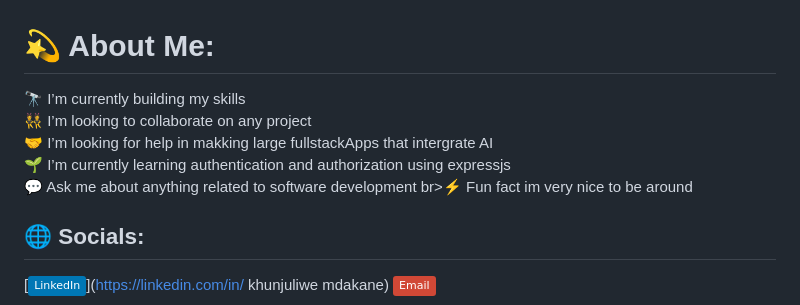
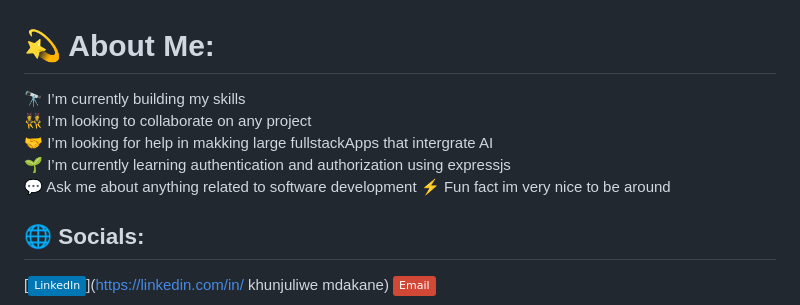
Before and after one commit to zakzak45/zakzak45, a Markdown page: README.md, the part around the change. Rendered like a GitHub page; badges without logos.

Commit message:
Clean up README.md formatting
Removed unnecessary HTML line breaks and fixed formatting.

```diff
--- a/README.md
+++ b/README.md
@@ -1,5 +1,5 @@
 # 💫 About Me:
-🔭 I’m currently building my skills <br>👯 I’m looking to collaborate on any project <br>🤝 I’m looking for help in makking large fullstackApps that intergrate AI<br>🌱 I’m currently learning authentication and authorization using expressjs<br>💬 Ask me about anything related to software development br>⚡ Fun fact im very nice to be around
+🔭 I’m currently building my skills <br>👯 I’m looking to collaborate on any project <br>🤝 I’m looking for help in makking large fullstackApps that intergrate AI<br>🌱 I’m currently learning authentication and authorization using expressjs<br>💬 Ask me about anything related to software development ⚡ Fun fact im very nice to be around
 
 
 ## 🌐 Socials:
```
